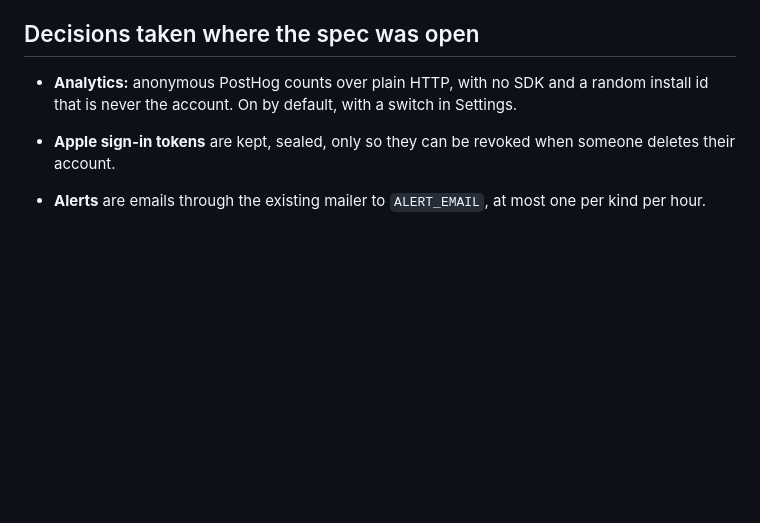
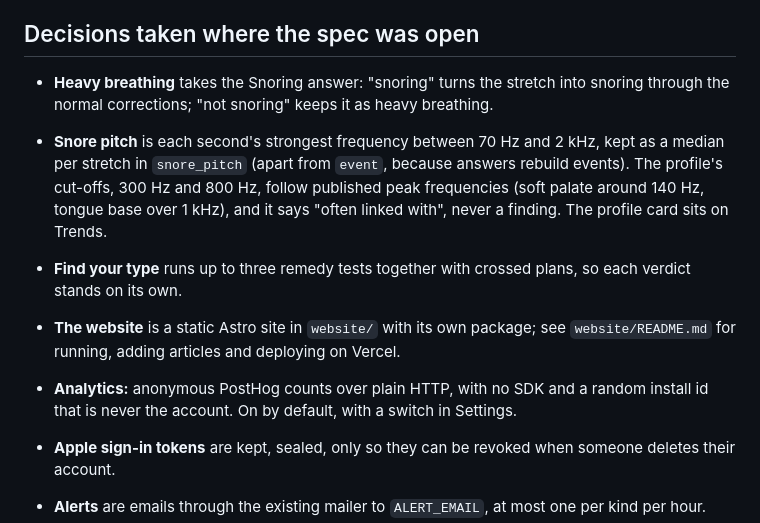
Before and after one commit to Bhav-Dev/Nightwatch, a Markdown page: README.md, the part around the change. Drawn GitHub-style; blank space fills up the shorter version.

Commit message:
Status and README: heavy breathing, the snore profile and the website
Co-Authored-By: Claude Opus 5.5 <noreply@anthropic.com>

```diff
--- a/README.md
+++ b/README.md
@@ -284,6 +284,11 @@ The heuristic (v0) labels nights at Stop. The trained model will plug in through
 
 ## Decisions taken where the spec was open
 
+- **Heavy breathing** takes the Snoring answer: "snoring" turns the stretch into snoring through the normal corrections; "not snoring" keeps it as heavy breathing.
+- **Snore pitch** is each second's strongest frequency between 70 Hz and 2 kHz, kept as a median per stretch in `snore_pitch` (apart from `event`, because answers rebuild events). The profile's cut-offs, 300 Hz and 800 Hz, follow published peak frequencies (soft palate around 140 Hz, tongue base over 1 kHz), and it says "often linked with", never a finding. The profile card sits on Trends.
+- **Find your type** runs up to three remedy tests together with crossed plans, so each verdict stands on its own.
+- **The website** is a static Astro site in `website/` with its own package; see `website/README.md` for running, adding articles and deploying on Vercel.
+
 - **Analytics:** anonymous PostHog counts over plain HTTP, with no SDK and a random install id that is never the account. On by default, with a switch in Settings.
 - **Apple sign-in tokens** are kept, sealed, only so they can be revoked when someone deletes their account.
 - **Alerts** are emails through the existing mailer to `ALERT_EMAIL`, at most one per kind per hour.
```
Also changed, not shown: docs/status.md (+5 -1 lines).
